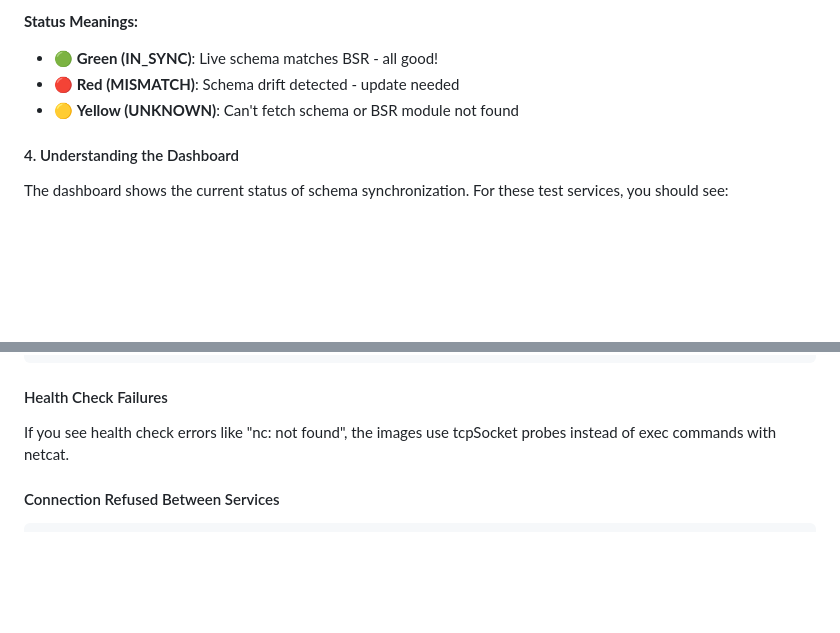
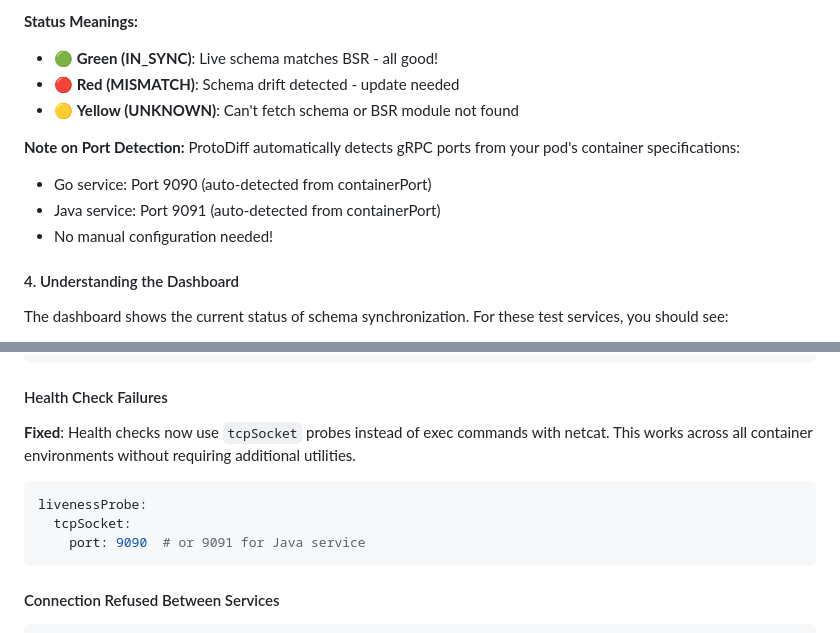
Before and after one commit to uzdada/protodiff, a Markdown page: examples/SAMPLE_QUICKSTART.md, 2 parts joined by grey strips. Drawn GitHub-style; blank space fills up the shorter version.

````diff
--- a/examples/SAMPLE_QUICKSTART.md
+++ b/examples/SAMPLE_QUICKSTART.md
@@ -295,6 +295,12 @@ Open http://localhost:18080 in your browser. You should see:
 - 🔴 **Red (MISMATCH)**: Schema drift detected - update needed
 - 🟡 **Yellow (UNKNOWN)**: Can't fetch schema or BSR module not found
 
+**Note on Port Detection:**
+ProtoDiff automatically detects gRPC ports from your pod's container specifications:
+- Go service: Port 9090 (auto-detected from containerPort)
+- Java service: Port 9091 (auto-detected from containerPort)
+- No manual configuration needed!
+
 #### 4. Understanding the Dashboard
 
 The dashboard shows the current status of schema synchronization. For these test services, you should see:
@@ -338,7 +344,13 @@ kubectl describe pod -n grpc-test <pod-name>
 
 #### Health Check Failures
 
-If you see health check errors like "nc: not found", the images use tcpSocket probes instead of exec commands with netcat.
+**Fixed**: Health checks now use `tcpSocket` probes instead of exec commands with netcat. This works across all container environments without requiring additional utilities.
+
+```yaml
+livenessProbe:
+  tcpSocket:
+    port: 9090  # or 9091 for Java service
+```
 
 #### Connection Refused Between Services
 
````
Also changed, not shown: README.md (+46 -5 lines).
